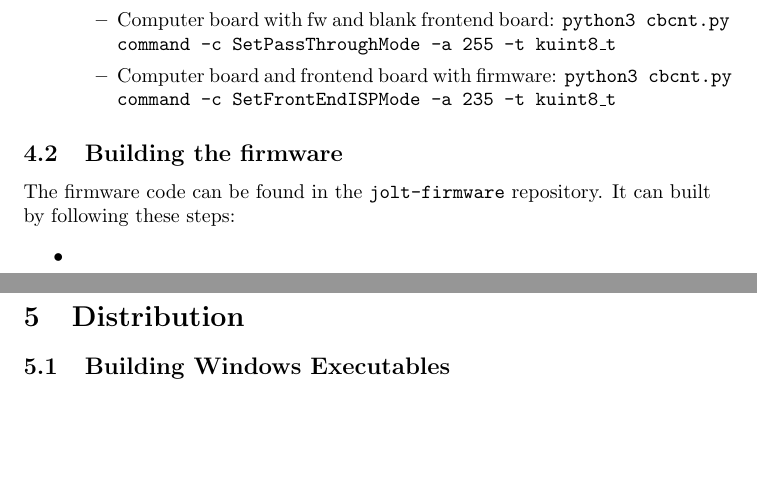
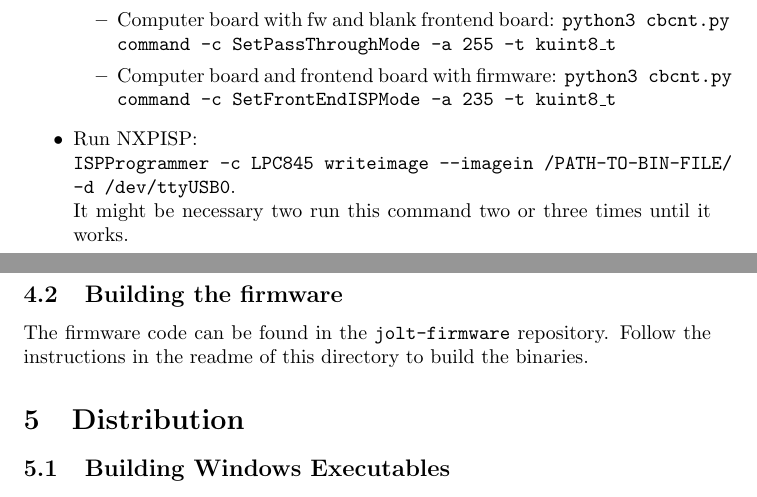
Before and after one commit to delmic/jolt-control, a LaTeX document (doc/developer-doc.tex): two parts of pages 2 and 3 of 3 before the commit and two parts of pages 2 and 3 of 4 after it, joined at a grey line, cut so that both start at the same text, the shorter picture padded with empty space. Compiled offline with pdfLaTeX.

Commit message:
doc: added section for building firmware binaries

```diff
--- a/doc/developer-doc.tex
+++ b/doc/developer-doc.tex
@@ -45,14 +45,13 @@ For debugging purposes, it is also possible to use the command line tool from th
 	\item Computer board with fw and blank frontend board: \texttt{python3 cbcnt.py command -c SetPassThroughMode -a 255 -t kuint8\_t}
 	\item Computer board and frontend board with firmware: \texttt{python3 cbcnt.py command -c SetFrontEndISPMode -a 235 -t kuint8\_t}
 \end{itemize}
+	\item Run NXPISP:\\
+	 \texttt{ISPProgrammer -c LPC845 writeimage --imagein /PATH-TO-BIN-FILE/ -d /dev/ttyUSB0}.\\ It might be necessary two run this command two or three times until it works.
 
 \end{itemize}
 
 \subsection{Building the firmware}
-The firmware code can be found in the \texttt{jolt-firmware} repository. It can built by following these steps:
-\begin{itemize}
-	\item
-\end{itemize}
+The firmware code can be found in the \texttt{jolt-firmware} repository. Follow the instructions in the readme of this directory to build the binaries.
 
 \section{Distribution}
 \subsection{Building Windows Executables}
```
